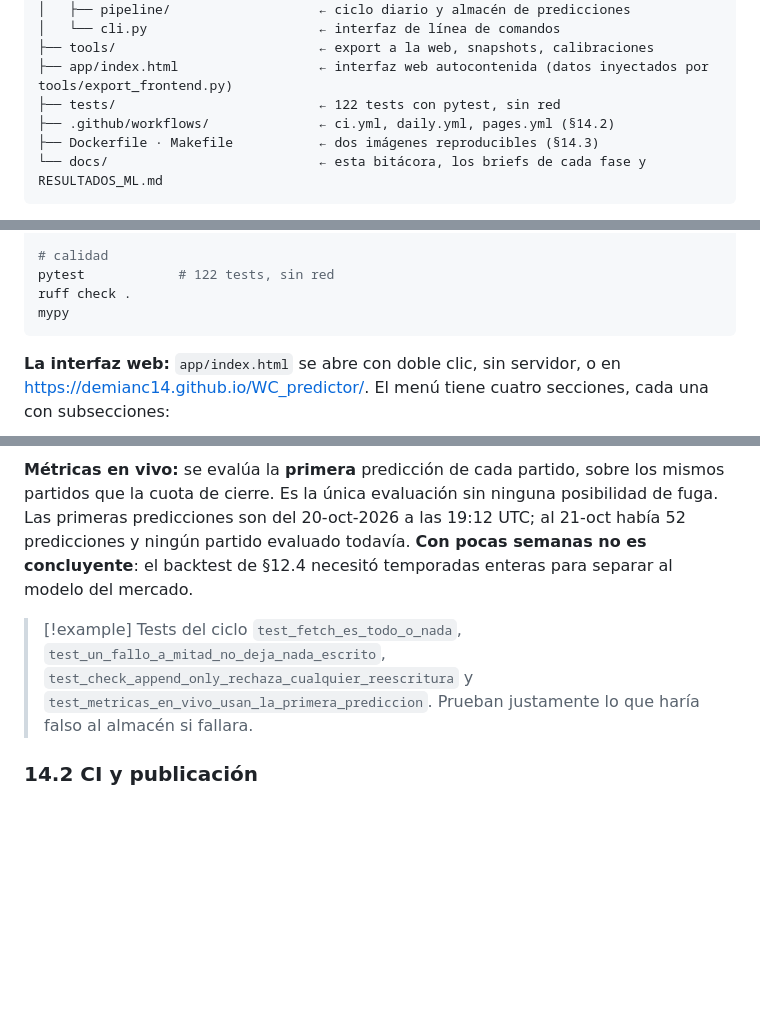
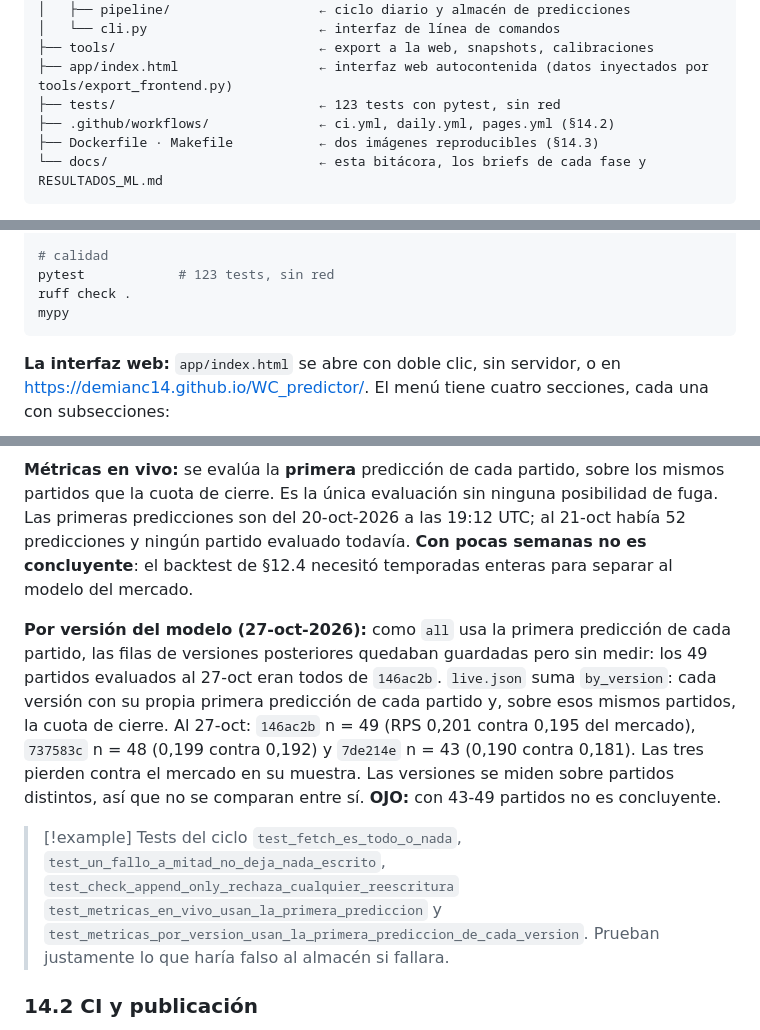
Before and after one commit to demianc14/WC_predictor, a Markdown page: docs/PROYECTO_OBSIDIAN.md, 3 parts joined by grey strips. GitHub-like rendering; blank space fills up the shorter version.

Commit message:
Bitácora: métricas por versión al 27-oct y 123 tests
Co-Authored-By: Claude Opus 5.5 <noreply@anthropic.com>

````diff
--- a/docs/PROYECTO_OBSIDIAN.md
+++ b/docs/PROYECTO_OBSIDIAN.md
@@ -51,7 +51,7 @@ WC_predictor/
 │   └── cli.py                      ← interfaz de línea de comandos
 ├── tools/                          ← export a la web, snapshots, calibraciones
 ├── app/index.html                  ← interfaz web autocontenida (datos inyectados por tools/export_frontend.py)
-├── tests/                          ← 122 tests con pytest, sin red
+├── tests/                          ← 123 tests con pytest, sin red
 ├── .github/workflows/              ← ci.yml, daily.yml, pages.yml (§14.2)
 ├── Dockerfile · Makefile           ← dos imágenes reproducibles (§14.3)
 └── docs/                           ← esta bitácora, los briefs de cada fase y RESULTADOS_ML.md
@@ -336,7 +336,7 @@ python -m src.pipeline.daily                              # descarga, predice, r
 python -m tools.export_frontend                           # reinyecta los datos en app/index.html
 
 # calidad
-pytest            # 122 tests, sin red
+pytest            # 123 tests, sin red
 ruff check .
 mypy
 ```
@@ -492,8 +492,10 @@ Cada día a las 05:30 UTC, antes de cualquier partido europeo, GitHub Actions (`
 
 **Métricas en vivo:** se evalúa la **primera** predicción de cada partido, sobre los mismos partidos que la cuota de cierre. Es la única evaluación sin ninguna posibilidad de fuga. Las primeras predicciones son del 20-oct-2026 a las 19:12 UTC; al 21-oct había 52 predicciones y ningún partido evaluado todavía. **Con pocas semanas no es concluyente**: el backtest de §12.4 necesitó temporadas enteras para separar al modelo del mercado.
 
+**Por versión del modelo (27-oct-2026):** como `all` usa la primera predicción de cada partido, las filas de versiones posteriores quedaban guardadas pero sin medir: los 49 partidos evaluados al 27-oct eran todos de `146ac2b`. `live.json` suma `by_version`: cada versión con su propia primera predicción de cada partido y, sobre esos mismos partidos, la cuota de cierre. Al 27-oct: `146ac2b` n = 49 (RPS 0,201 contra 0,195 del mercado), `737583c` n = 48 (0,199 contra 0,192) y `7de214e` n = 43 (0,190 contra 0,181). Las tres pierden contra el mercado en su muestra. Las versiones se miden sobre partidos distintos, así que no se comparan entre sí. **OJO:** con 43-49 partidos no es concluyente.
+
 > [!example] Tests del ciclo
-> `test_fetch_es_todo_o_nada`, `test_un_fallo_a_mitad_no_deja_nada_escrito`, `test_check_append_only_rechaza_cualquier_reescritura` y `test_metricas_en_vivo_usan_la_primera_prediccion`. Prueban justamente lo que haría falso al almacén si fallara.
+> `test_fetch_es_todo_o_nada`, `test_un_fallo_a_mitad_no_deja_nada_escrito`, `test_check_append_only_rechaza_cualquier_reescritura` `test_metricas_en_vivo_usan_la_primera_prediccion` y `test_metricas_por_version_usan_la_primera_prediccion_de_cada_version`. Prueban justamente lo que haría falso al almacén si fallara.
 
 ### 14.2 CI y publicación
 
````
Also changed, not shown: CLAUDE.md (+1 -1 lines), README.md (+2 -2 lines).
